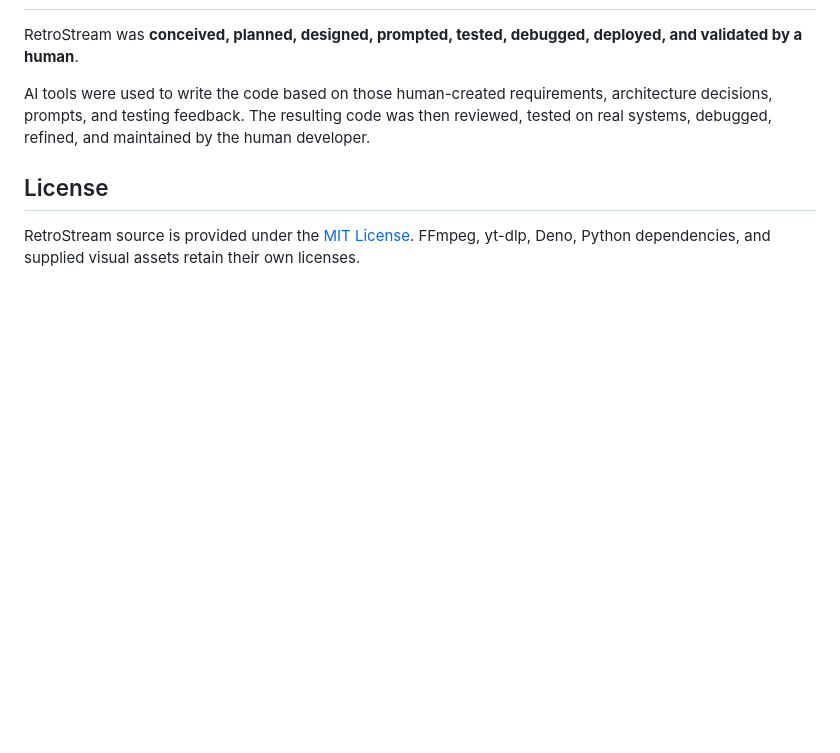
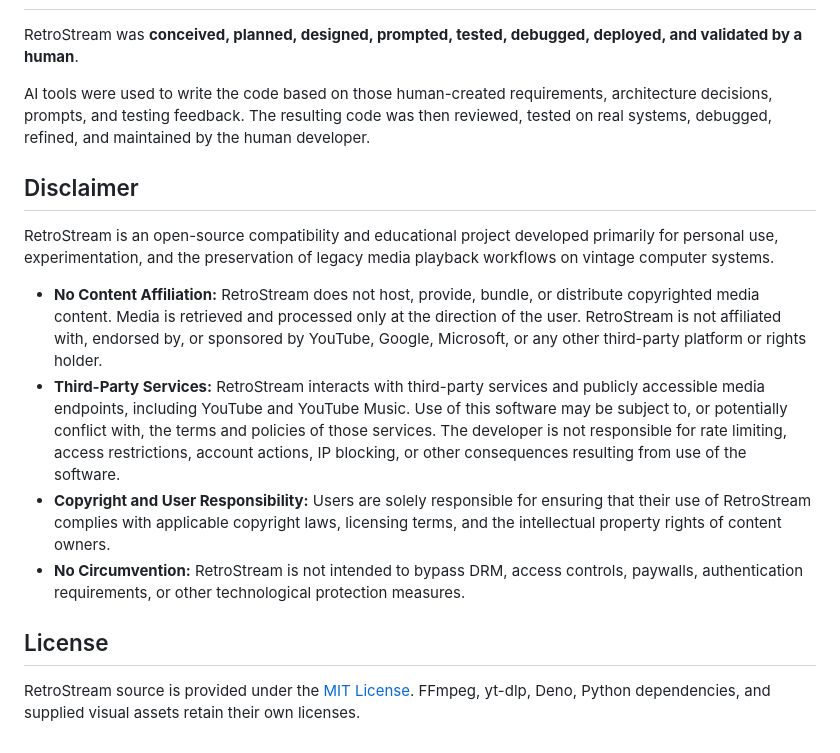
Before and after one commit to moomean712/RetroStream, a Markdown page: README.md, the part around the change. Drawn GitHub-style; blank space fills up the shorter version.

Commit message:
Add project usage disclaimer

```diff
--- a/README.md
+++ b/README.md
@@ -452,6 +452,30 @@ architecture decisions, prompts, and testing feedback. The resulting code was th
 reviewed, tested on real systems, debugged, refined, and maintained by the human
 developer.
 
+## Disclaimer
+
+RetroStream is an open-source compatibility and educational project developed
+primarily for personal use, experimentation, and the preservation of legacy media
+playback workflows on vintage computer systems.
+
+- **No Content Affiliation:** RetroStream does not host, provide, bundle, or
+  distribute copyrighted media content. Media is retrieved and processed only at
+  the direction of the user. RetroStream is not affiliated with, endorsed by, or
+  sponsored by YouTube, Google, Microsoft, or any other third-party platform or
+  rights holder.
+- **Third-Party Services:** RetroStream interacts with third-party services and
+  publicly accessible media endpoints, including YouTube and YouTube Music. Use of
+  this software may be subject to, or potentially conflict with, the terms and
+  policies of those services. The developer is not responsible for rate limiting,
+  access restrictions, account actions, IP blocking, or other consequences
+  resulting from use of the software.
+- **Copyright and User Responsibility:** Users are solely responsible for ensuring
+  that their use of RetroStream complies with applicable copyright laws, licensing
+  terms, and the intellectual property rights of content owners.
+- **No Circumvention:** RetroStream is not intended to bypass DRM, access controls,
+  paywalls, authentication requirements, or other technological protection
+  measures.
+
 ## License
 
 RetroStream source is provided under the [MIT License](LICENSE). FFmpeg, yt-dlp,
```
